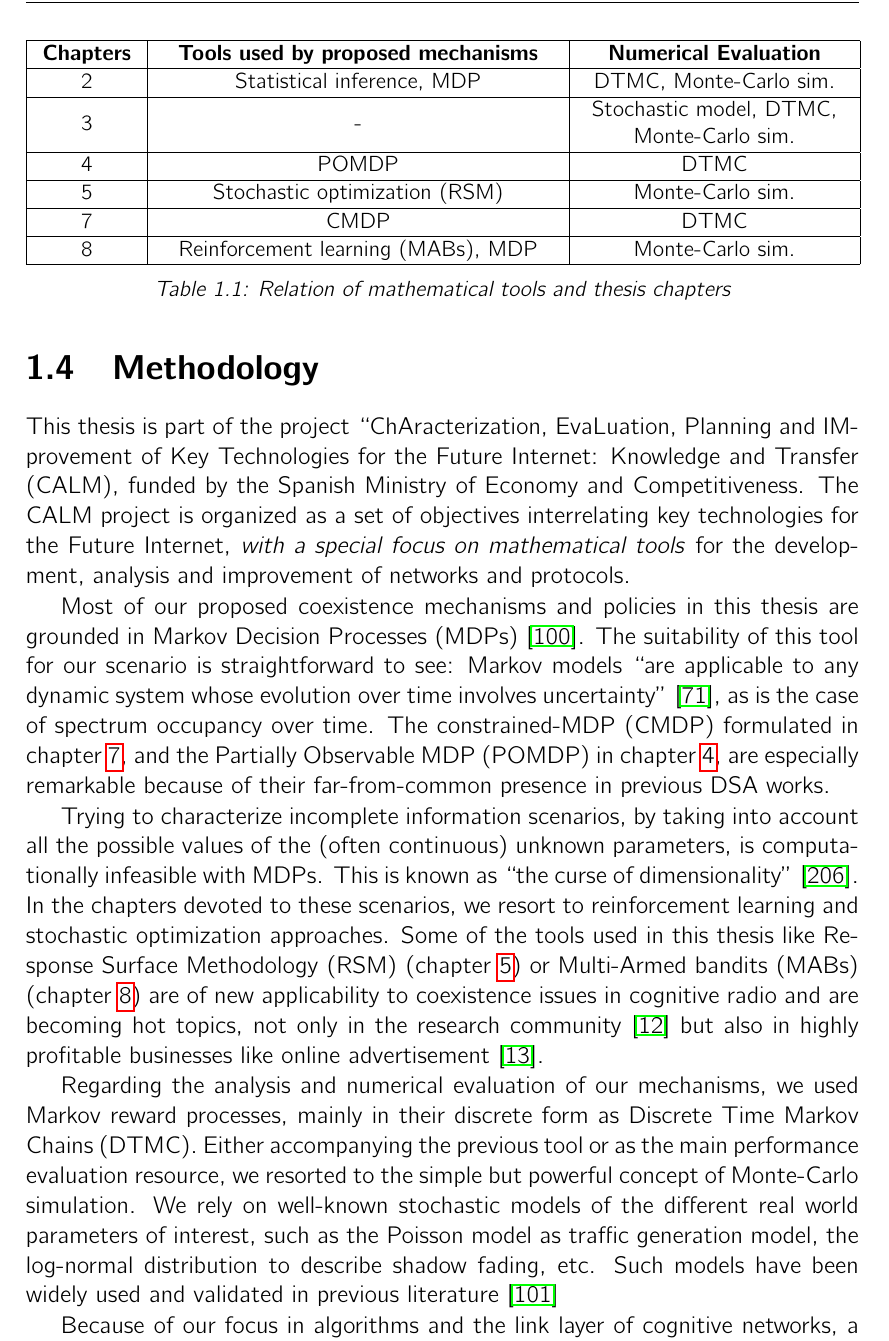
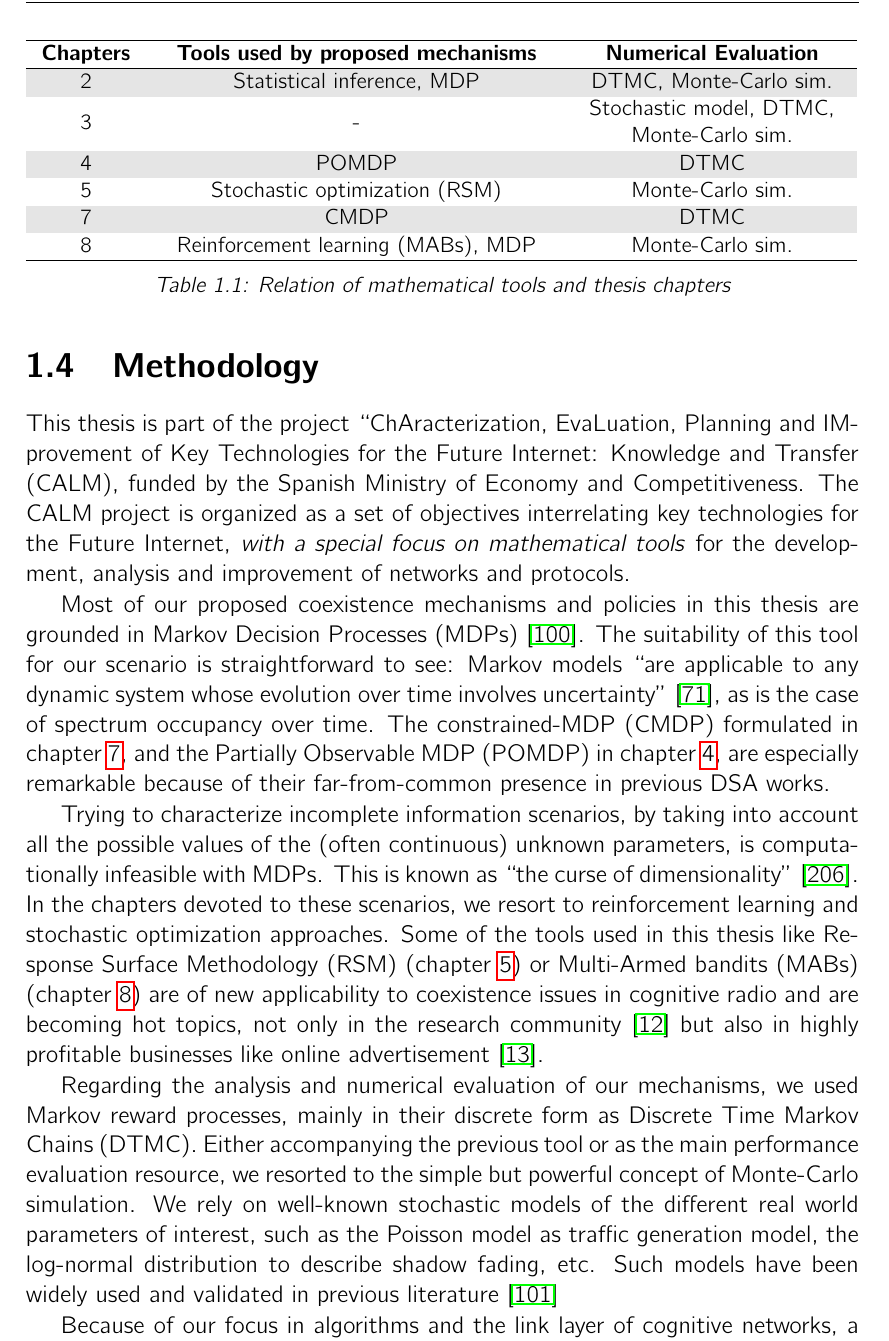
Before and after one commit to Mario-LopezTelecom/phdTesis, a LaTeX thesis (main.tex, which reads mystyle.sty, tex/Intro.tex): part of page 13 of 190, cut so that both start at the same text. Compiled offline with pdfLaTeX.

Commit message:
Change format of intro table

```diff
--- a/mystyle.sty
+++ b/mystyle.sty
@@ -1,7 +1,8 @@
 \ProvidesPackage{mystyle}
 % Intro
 \usepackage{geometry}
-\usepackage{xcolor}
+\usepackage[table]{xcolor}
+\definecolor{lightgray}{gray}{0.9}
 \usepackage{graphicx}
 \usepackage[some]{background}
 % Layout
--- a/tex/Intro.tex
+++ b/tex/Intro.tex
@@ -159,13 +159,14 @@ The main advantages of this approach is that it assures operating at global opti
 \section{Methodology}
 \begin{table}
 \small
-\begin{tabular}{|H{1.7cm}|H{7cm}|H{4.7cm}|} \hline
+\rowcolors{1}{}{lightgray}
+\begin{tabular}{H{1.7cm}H{7cm}H{4.7cm}} \hline
 \textbf{Chapters} & \textbf{Tools used by proposed mechanisms} & \textbf{Numerical Evaluation}\\\hline
-2 & Statistical inference, MDP & DTMC, Monte-Carlo sim.\\\hline
-3 & - & Stochastic model, DTMC, Monte-Carlo sim.\\\hline
-4 & POMDP & DTMC \\\hline
-5 & Stochastic optimization (RSM) & Monte-Carlo sim.\\\hline
-7 & CMDP & DTMC \\\hline
+2 & Statistical inference, MDP & DTMC, Monte-Carlo sim.\\
+3 & - & Stochastic model, DTMC, Monte-Carlo sim.\\
+4 & POMDP & DTMC \\
+5 & Stochastic optimization (RSM) & Monte-Carlo sim.\\
+7 & CMDP & DTMC \\
 8 & Reinforcement learning (MABs), MDP & Monte-Carlo sim. \\\hline
 \end{tabular}
 
```
